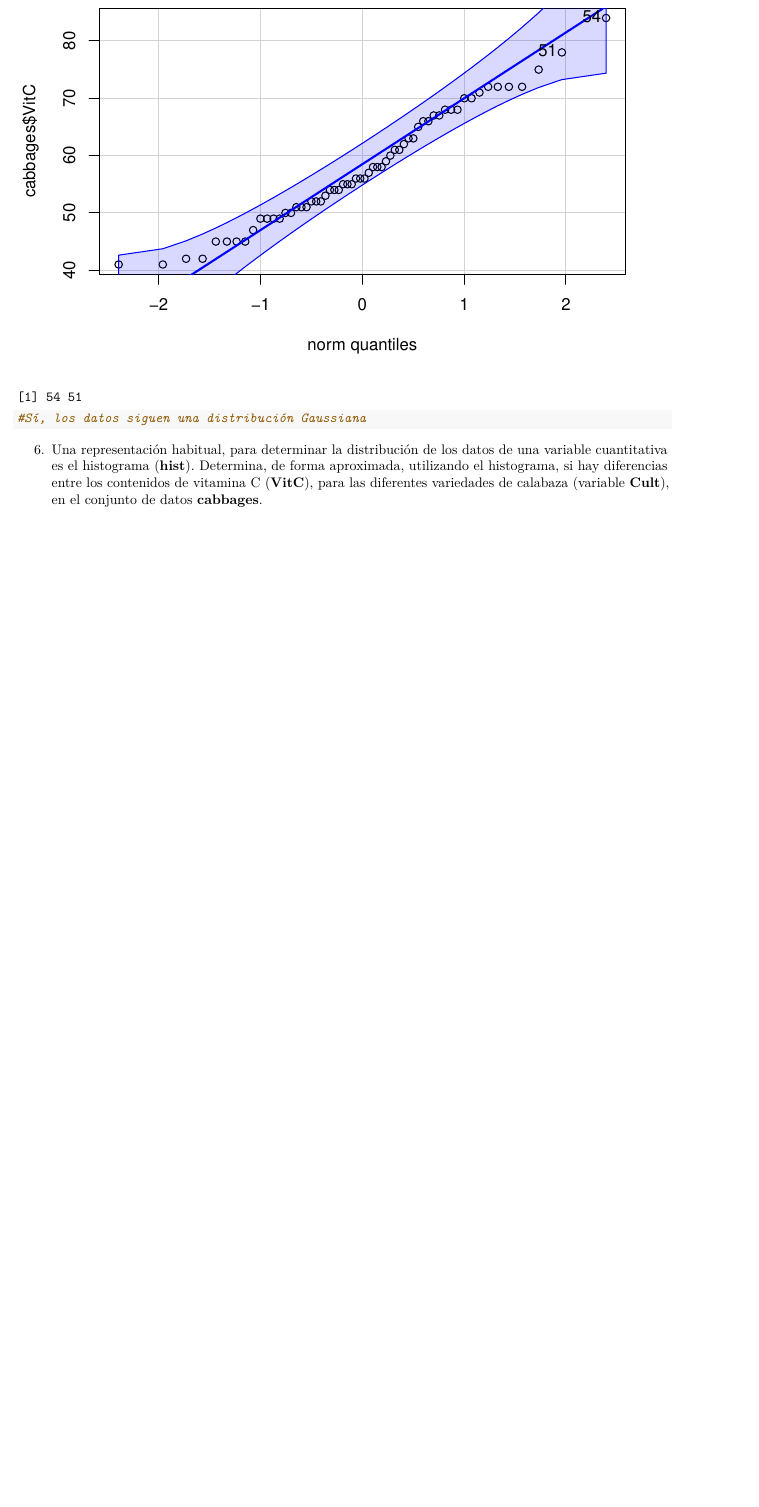
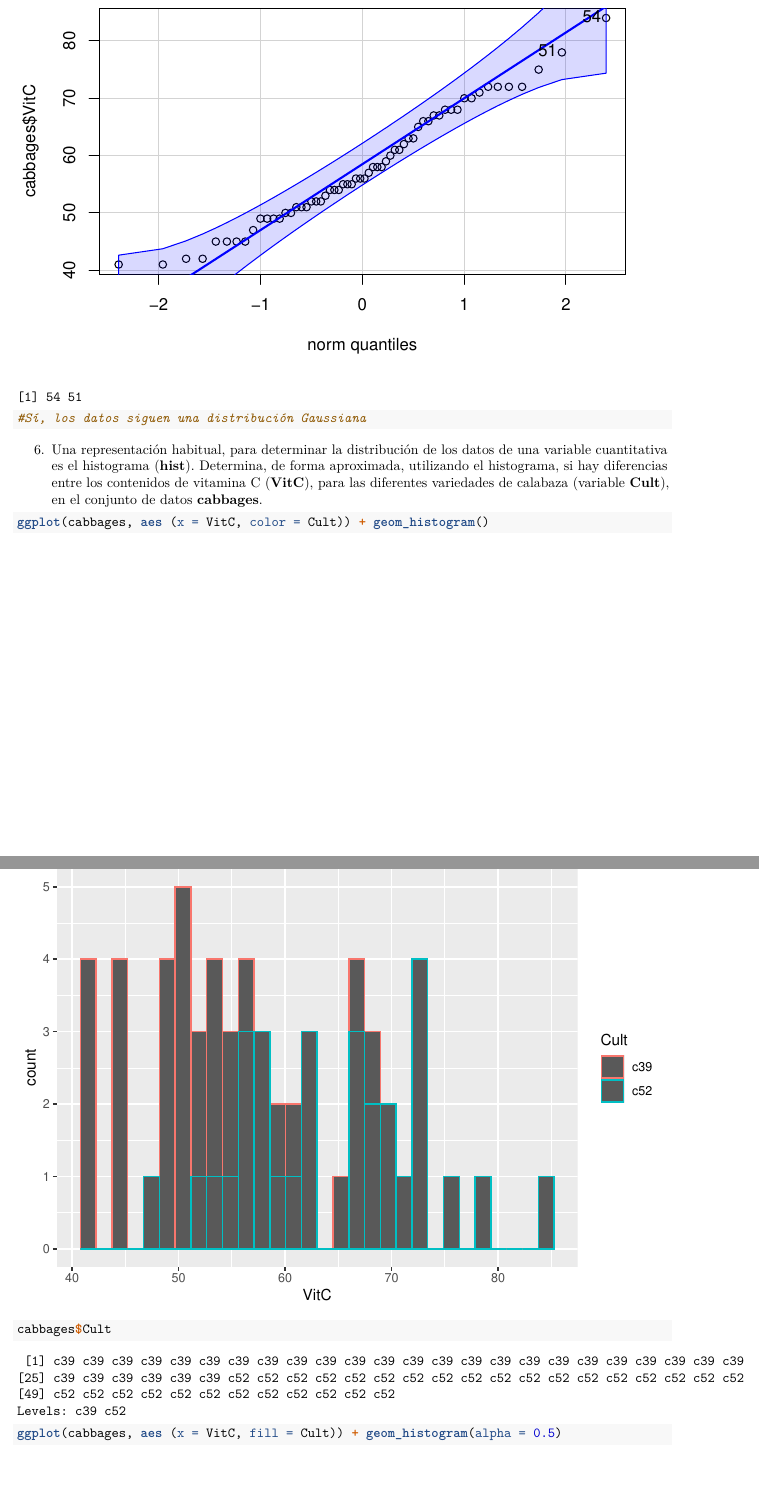
Before and after one commit to mermamarin/Soluciones_Tema1, an R Markdown document (BoletinTema1ALUMNO (3).Rmd): part of page 12 of 13 before the commit and two parts of pages 12 and 13 of 17 after it, the two joined at a grey line, cut so that both start at the same text, the shorter picture padded with empty space. Rendered offline with R 4.5, knitr and Pandoc, then LaTeX, with nearby package versions.

Commit message:
Ejercicio 6

````diff
--- a/BoletinTema1ALUMNO (3).Rmd
+++ b/BoletinTema1ALUMNO (3).Rmd
@@ -224,4 +224,7 @@ qqPlot(cabbages$VitC)
 6.  Una representación habitual, para determinar la distribución de los datos de una variable cuantitativa es el histograma (**hist**). Determina, de forma aproximada, utilizando el histograma, si hay diferencias entre los contenidos de vitamina C (**VitC**), para las diferentes variedades de calabaza (variable **Cult**), en el conjunto de datos **cabbages**.
 
 ```{r}
+ggplot(cabbages, aes (x = VitC, color = Cult)) + geom_histogram()
+cabbages$Cult
+ggplot(cabbages, aes (x = VitC, fill = Cult)) + geom_histogram(alpha = 0.5)
 
````
Also changed, not shown: BoletinTema1ALUMNO (3).Rmd (2 more changed lines).
